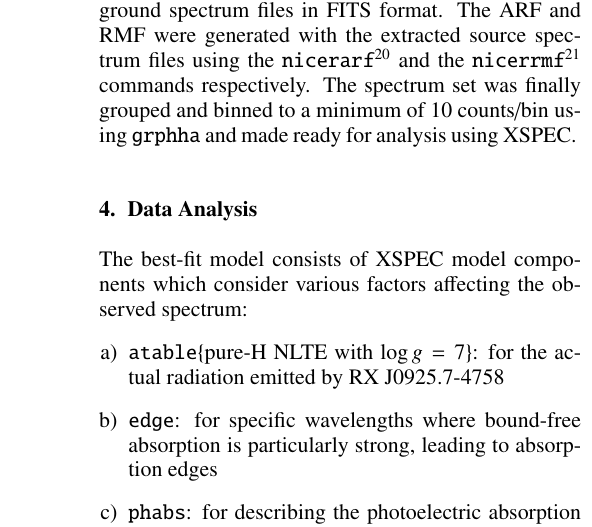
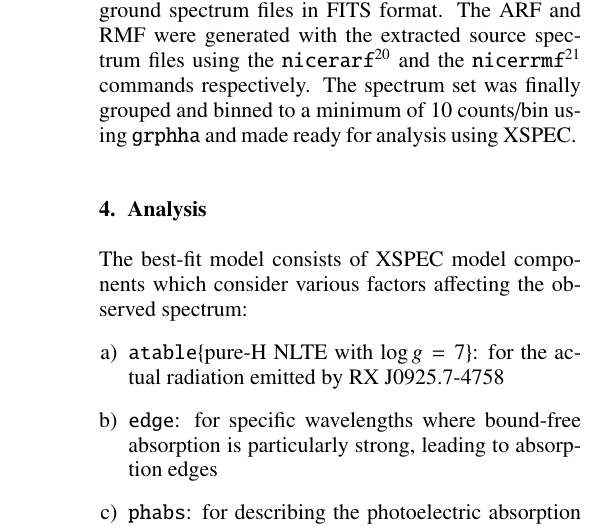
Before and after one commit to pararover/multisat-rxj0925.74758, a LaTeX document (main.tex, which reads sections/04-analysis.tex): part of one column of page 6 of 16, cut so that both start at the same text. Compiled offline with pdfLaTeX.

Commit message:
Changed title of section 4

```diff
--- a/sections/04-analysis.tex
+++ b/sections/04-analysis.tex
@@ -1,4 +1,4 @@
-\section{Data Analysis} \label{sec:analysis}
+\section{Analysis} \label{sec:analysis}
 %    \begin{itemize}
 %        \item description of models
 %        \item description of methods
```
